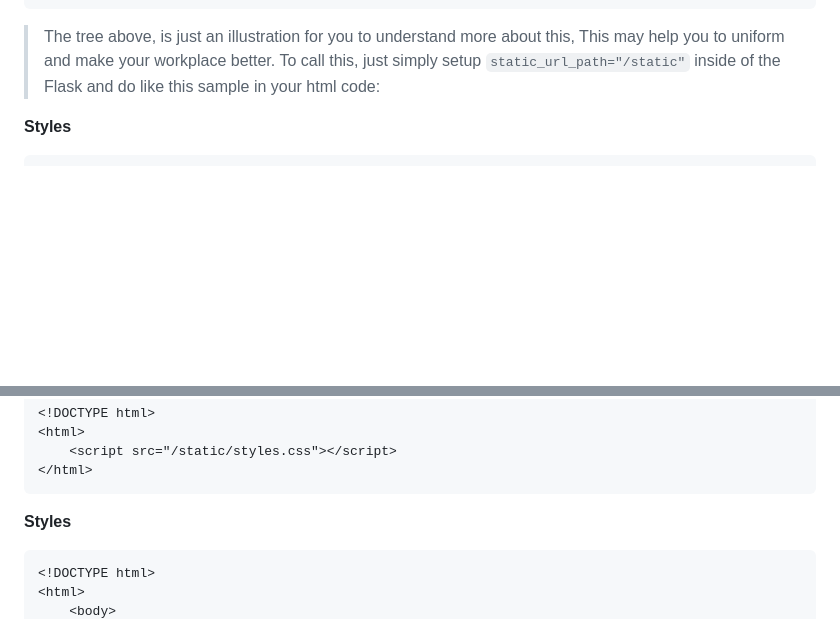
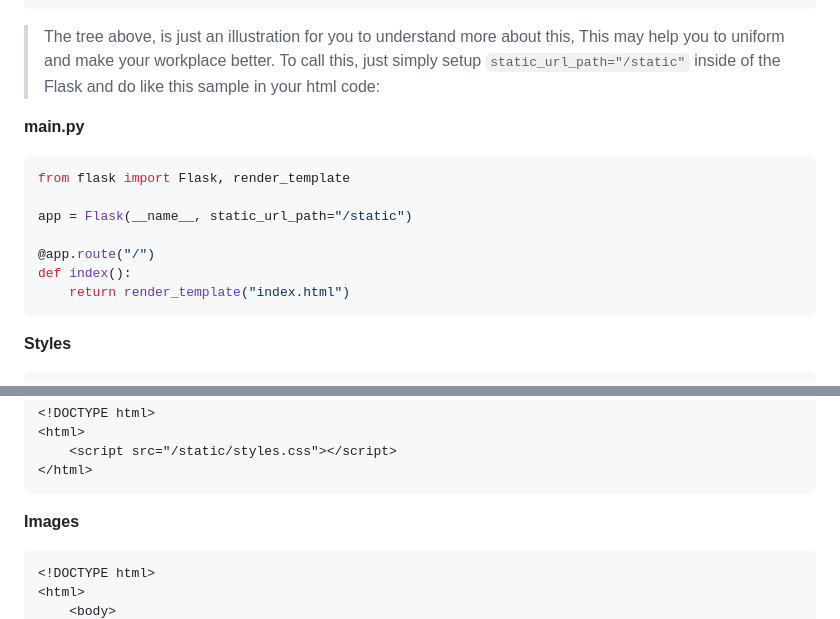
Before and after one commit to RyannKim327/FlaskProject, a Markdown page: ReadMe.md, 2 parts joined by grey strips. Drawn GitHub-style; blank space fills up the shorter version.

Commit message:
9/10/2023 6:56:32 PM [Auto Commit]

````diff
--- a/ReadMe.md
+++ b/ReadMe.md
@@ -102,6 +102,17 @@ def index():
 
 > The tree above, is just an illustration for you to understand more about this, This may help you to uniform and make your workplace better. To call this, just simply setup `static_url_path="/static"` inside of the Flask and do like this sample in your html code:
 
+**main.py**
+``` Python
+from flask import Flask, render_template
+
+app = Flask(__name__, static_url_path="/static")
+
+@app.route("/")
+def index():
+	return render_template("index.html")
+```
+
 **Styles**
 ``` HTML
 <!DOCTYPE html>
@@ -118,7 +129,7 @@ def index():
 	<script src="/static/styles.css"></script>
 </html>
 ```
-**Styles**
+**Images**
 ``` HTML
 <!DOCTYPE html>
 <html>
````
Also changed, not shown: other parts of ReadMe.md (+2 -2 lines).
